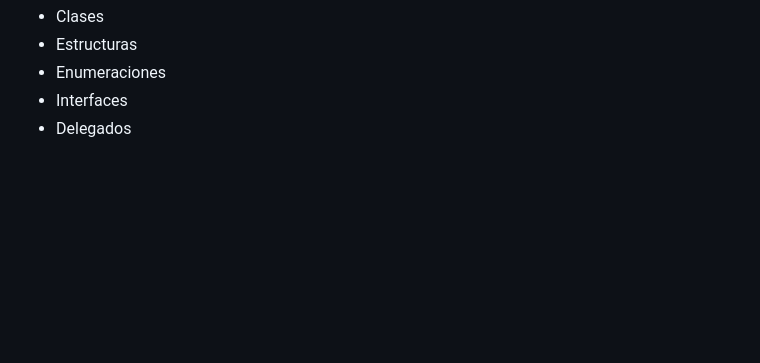
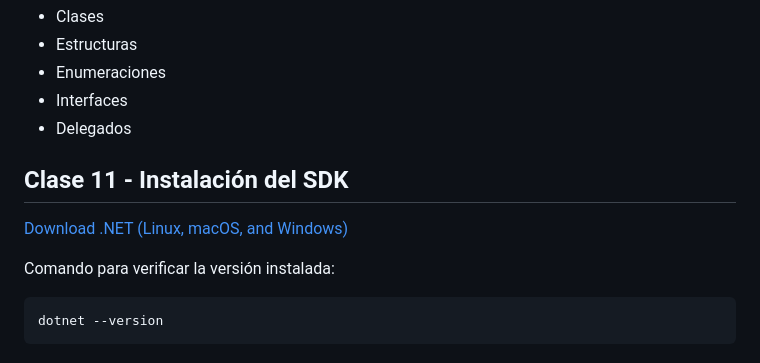
Before and after one commit to ivanfbj/BackendConCSharpYDotNet, a Markdown page: README.md, the part around the change. Rendered like a GitHub page; blank space fills up the shorter version.

Commit message:
Clase 11 - Instalación del SDK

````diff
--- a/README.md
+++ b/README.md
@@ -191,3 +191,13 @@ Define los diferentes grupos de tipos de datos que debe tener un lenguaje de pro
 - Enumeraciones
 - Interfaces
 - Delegados
+
+## Clase 11 - Instalación del SDK
+
+[Download .NET (Linux, macOS, and Windows)](https://dotnet.microsoft.com/en-us/download)
+
+Comando para verificar la versión instalada:
+
+```Bash
+dotnet --version
+```
````
